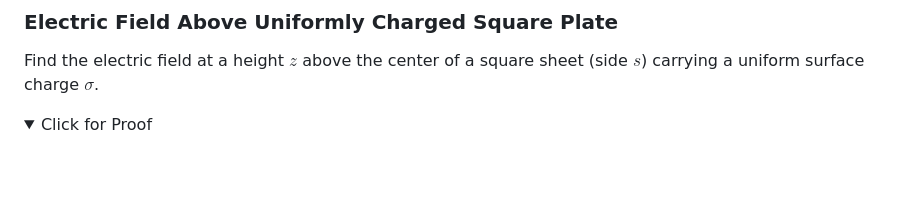
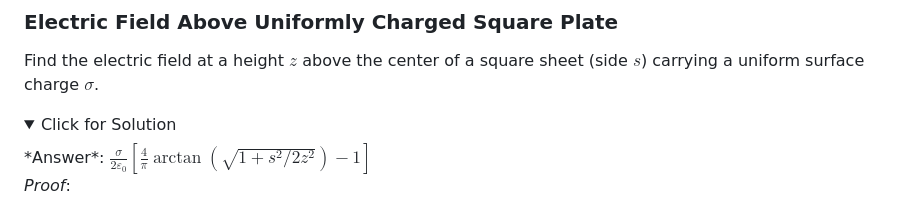
Before and after one commit to Tristanchaang/tristanchaang.github.io, a Markdown page: pages/maths2.md, the part around the change. GitHub-like rendering; folded sections open; blank space fills up the shorter version.

```diff
--- a/pages/maths2.md
+++ b/pages/maths2.md
@@ -12,7 +12,10 @@ Find the electric field at a height $z$ above the center of a square sheet (side
 
 <div class="boxed">
 <details>
-<summary> <span class="click">Click for Proof</span> </summary>
+<summary> <span class="click">Click for Solution</span> </summary>
+*Answer*: $\frac{\sigma}{2\varepsilon_0}\left[\frac{4}{\pi}\arctan\left(\sqrt{1+s^2/2z^2}\right)-1\right]$
+
+*Proof*:
   $$\begin{aligned}\int_0^\frac{\pi}{4}\frac{d\theta}{\sqrt{k^2+\sec^2\theta}} &= \int_0^\frac{\pi}{4}\frac{\cos\theta \ d\theta}{\sqrt{k^2\cos^2\theta+1}}\\
     &= \int_0^{1/\sqrt{2}}\frac{du}{\sqrt{k^2(1-u^2)+1}}\\
     &= \frac{1}{k}\int_0^{1/\sqrt{2}}\frac{du}{\sqrt{(1+k^{-2} - u^2)}}\\
```
